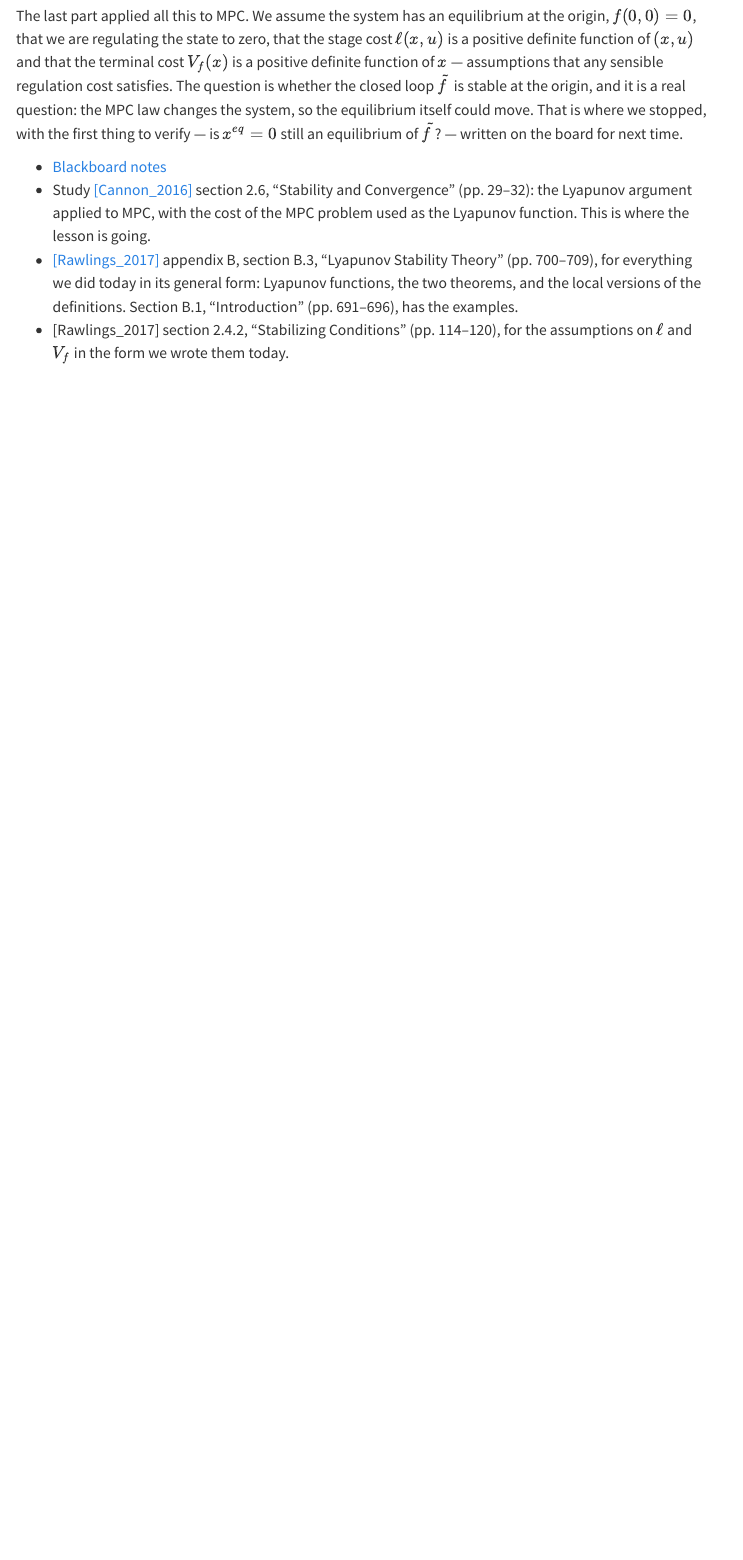
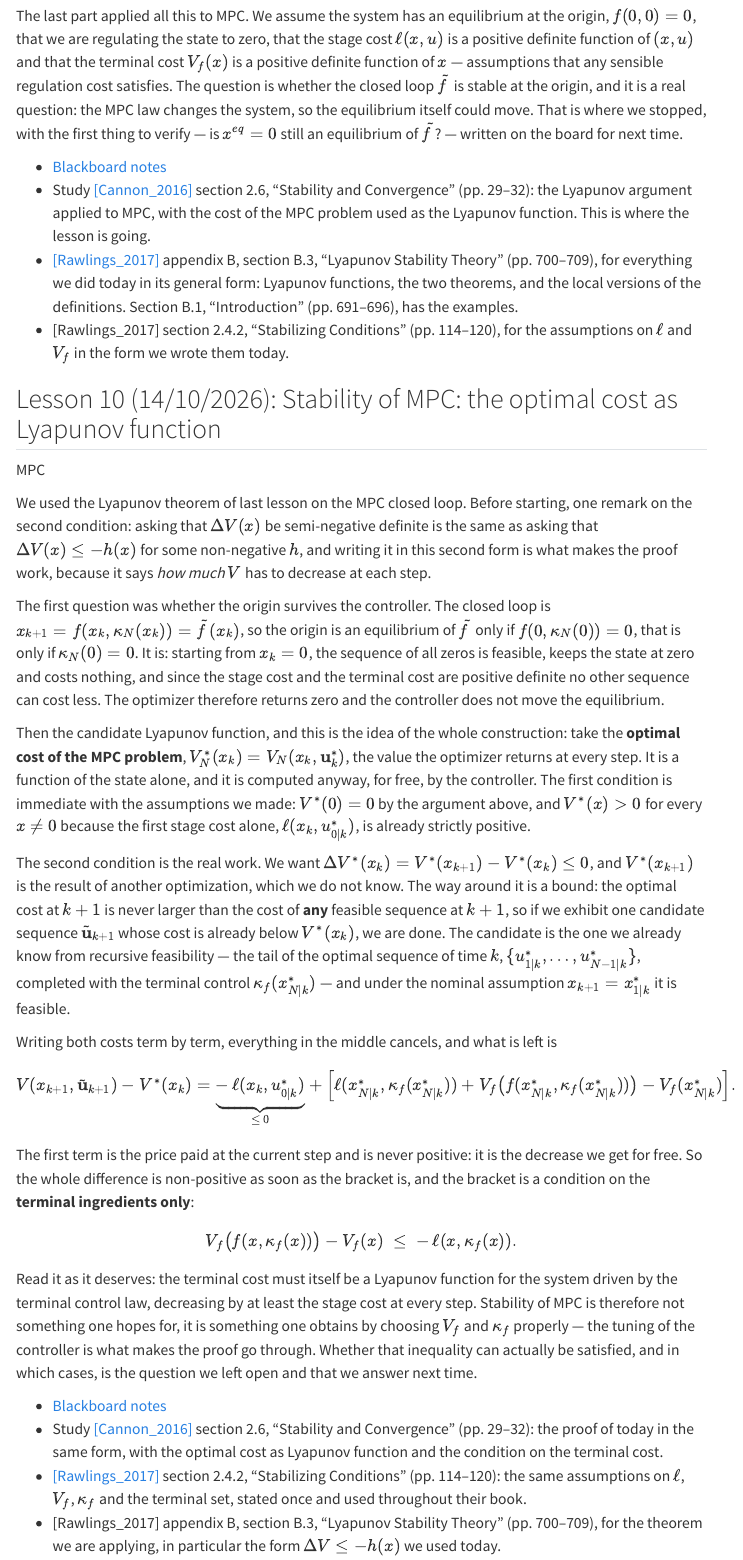
Before and after one commit to flibe/pic, a Quarto document (lessons.qmd): the page in a window 1100 px wide, from 8240 px down. Rendered offline with R 4.5, knitr and Pandoc in place of Quarto, with nearby package versions; menus at the side of the page are left out.

Commit message:
Add Lesson 10 (14/10/2026): the optimal cost as Lyapunov function
Co-Authored-By: Claude Opus 5 <noreply@anthropic.com>

```diff
--- a/lessons.qmd
+++ b/lessons.qmd
@@ -160,3 +160,30 @@ The last part applied all this to MPC. We assume the system has an equilibrium a
 - Study [[Cannon_2016]](references.qmd) section 2.6, "Stability and Convergence" (pp. 29–32): the Lyapunov argument applied to MPC, with the cost of the MPC problem used as the Lyapunov function. This is where the lesson is going.
 - [[Rawlings_2017]](https://sites.engineering.ucsb.edu/~jbraw/mpc/MPC-book-2nd-edition-1st-printing.pdf) appendix B, section B.3, "Lyapunov Stability Theory" (pp. 700–709), for everything we did today in its general form: Lyapunov functions, the two theorems, and the local versions of the definitions. Section B.1, "Introduction" (pp. 691–696), has the examples.
 - [Rawlings_2017] section 2.4.2, "Stabilizing Conditions" (pp. 114–120), for the assumptions on $\ell$ and $V_f$ in the form we wrote them today.
+
+## Lesson 10 (14/10/2026): Stability of MPC: the optimal cost as Lyapunov function {#lesson-10}
+
+[MPC]{.part .part-mpc}
+
+We used the Lyapunov theorem of last lesson on the MPC closed loop. Before starting, one remark on the second condition: asking that $\Delta V(x)$ be semi-negative definite is the same as asking that $\Delta V(x) \le -h(x)$ for some non-negative $h$, and writing it in this second form is what makes the proof work, because it says *how much* $V$ has to decrease at each step.
+
+The first question was whether the origin survives the controller. The closed loop is $x_{k+1} = f(x_k, \kappa_N(x_k)) = \tilde f(x_k)$, so the origin is an equilibrium of $\tilde f$ only if $f(0, \kappa_N(0)) = 0$, that is only if $\kappa_N(0) = 0$. It is: starting from $x_k = 0$, the sequence of all zeros is feasible, keeps the state at zero and costs nothing, and since the stage cost and the terminal cost are positive definite no other sequence can cost less. The optimizer therefore returns zero and the controller does not move the equilibrium.
+
+Then the candidate Lyapunov function, and this is the idea of the whole construction: take the **optimal cost of the MPC problem**, $V^{*}_N(x_k) = V_N(x_k, \mathbf{u}^{*}_k)$, the value the optimizer returns at every step. It is a function of the state alone, and it is computed anyway, for free, by the controller. The first condition is immediate with the assumptions we made: $V^{*}(0) = 0$ by the argument above, and $V^{*}(x) > 0$ for every $x \neq 0$ because the first stage cost alone, $\ell(x_k, u^{*}_{0|k})$, is already strictly positive.
+
+The second condition is the real work. We want $\Delta V^{*}(x_k) = V^{*}(x_{k+1}) - V^{*}(x_k) \le 0$, and $V^{*}(x_{k+1})$ is the result of another optimization, which we do not know. The way around it is a bound: the optimal cost at $k+1$ is never larger than the cost of **any** feasible sequence at $k+1$, so if we exhibit one candidate sequence $\tilde{\mathbf{u}}_{k+1}$ whose cost is already below $V^{*}(x_k)$, we are done. The candidate is the one we already know from recursive feasibility — the tail of the optimal sequence of time $k$, $\{u^{*}_{1|k}, \dots, u^{*}_{N-1|k}\}$, completed with the terminal control $\kappa_f(x^{*}_{N|k})$ — and under the nominal assumption $x_{k+1} = x^{*}_{1|k}$ it is feasible.
+
+Writing both costs term by term, everything in the middle cancels, and what is left is
+$$
+V(x_{k+1}, \tilde{\mathbf{u}}_{k+1}) - V^{*}(x_k) = \underbrace{-\,\ell(x_k, u^{*}_{0|k})}_{\le\,0} + \Big[ \ell(x^{*}_{N|k}, \kappa_f(x^{*}_{N|k})) + V_f\big(f(x^{*}_{N|k}, \kappa_f(x^{*}_{N|k}))\big) - V_f(x^{*}_{N|k}) \Big].
+$$
+The first term is the price paid at the current step and is never positive: it is the decrease we get for free. So the whole difference is non-positive as soon as the bracket is, and the bracket is a condition on the **terminal ingredients only**:
+$$
+V_f\big(f(x, \kappa_f(x))\big) - V_f(x) \;\le\; -\,\ell(x, \kappa_f(x)).
+$$
+Read it as it deserves: the terminal cost must itself be a Lyapunov function for the system driven by the terminal control law, decreasing by at least the stage cost at every step. Stability of MPC is therefore not something one hopes for, it is something one obtains by choosing $V_f$ and $\kappa_f$ properly — the tuning of the controller is what makes the proof go through. Whether that inequality can actually be satisfied, and in which cases, is the question we left open and that we answer next time.
+
+- [Blackboard notes](files/notes/lesson-10-notes.pdf){target="_blank" rel="noopener"}
+- Study [[Cannon_2016]](references.qmd) section 2.6, "Stability and Convergence" (pp. 29–32): the proof of today in the same form, with the optimal cost as Lyapunov function and the condition on the terminal cost.
+- [[Rawlings_2017]](https://sites.engineering.ucsb.edu/~jbraw/mpc/MPC-book-2nd-edition-1st-printing.pdf) section 2.4.2, "Stabilizing Conditions" (pp. 114–120): the same assumptions on $\ell$, $V_f$, $\kappa_f$ and the terminal set, stated once and used throughout their book.
+- [Rawlings_2017] appendix B, section B.3, "Lyapunov Stability Theory" (pp. 700–709), for the theorem we are applying, in particular the form $\Delta V \le -h(x)$ we used today.
```
Also changed, not shown: files/notes/lesson-10-notes.pdf (added).
